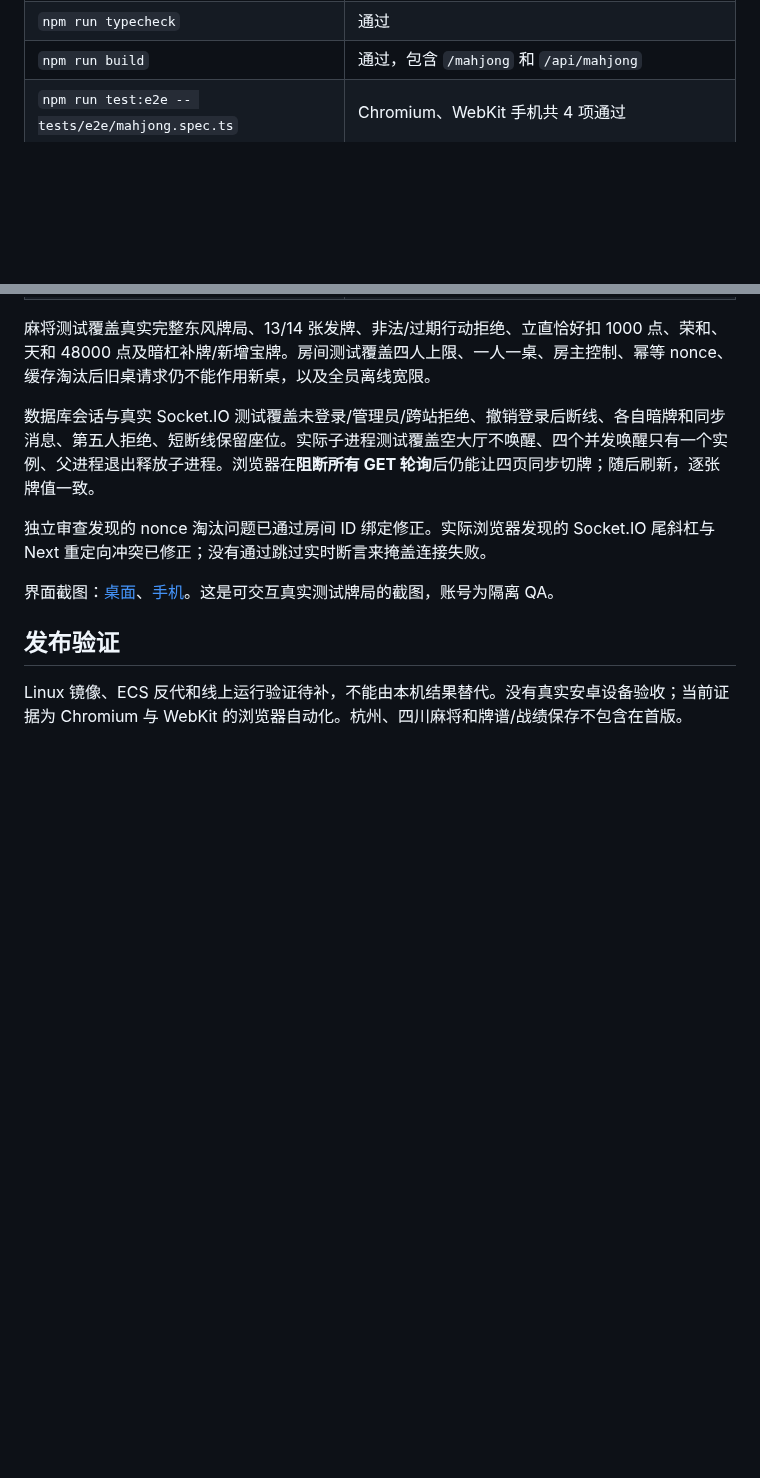
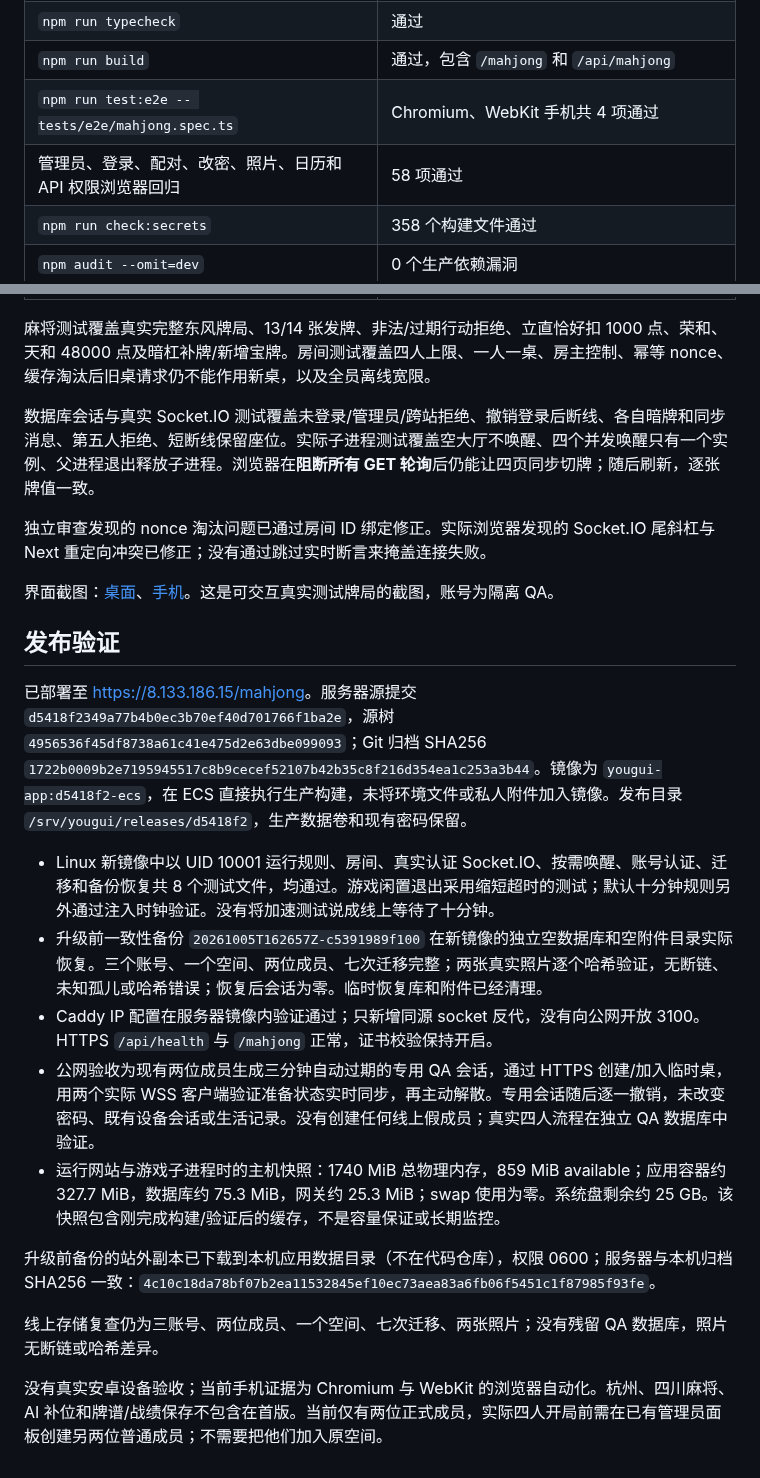
Before and after one commit to maxma615/yougui-couple-home, a Markdown page: docs/riichi-acceptance.md, 2 parts joined by grey strips. GitHub-like rendering; blank space fills up the shorter version.

Commit message:
Record ECS riichi deployment and acceptance evidence

```diff
--- a/docs/riichi-acceptance.md
+++ b/docs/riichi-acceptance.md
@@ -26,6 +26,9 @@
 | `npm run typecheck` | 通过 |
 | `npm run build` | 通过，包含 `/mahjong` 和 `/api/mahjong` |
 | `npm run test:e2e -- tests/e2e/mahjong.spec.ts` | Chromium、WebKit 手机共 4 项通过 |
+| 管理员、登录、配对、改密、照片、日历和 API 权限浏览器回归 | 58 项通过 |
+| `npm run check:secrets` | 358 个构建文件通过 |
+| `npm audit --omit=dev` | 0 个生产依赖漏洞 |
 
 麻将测试覆盖真实完整东风牌局、13/14 张发牌、非法/过期行动拒绝、立直恰好扣 1000 点、荣和、天和 48000 点及暗杠补牌/新增宝牌。房间测试覆盖四人上限、一人一桌、房主控制、幂等 nonce、缓存淘汰后旧桌请求仍不能作用新桌，以及全员离线宽限。
 
@@ -37,4 +40,16 @@
 
 ## 发布验证
 
-Linux 镜像、ECS 反代和线上运行验证待补，不能由本机结果替代。没有真实安卓设备验收；当前证据为 Chromium 与 WebKit 的浏览器自动化。杭州、四川麻将和牌谱/战绩保存不包含在首版。
+已部署至 <https://8.133.186.15/mahjong>。服务器源提交 `d5418f2349a77b4b0ec3b70ef40d701766f1ba2e`，源树 `4956536f45df8738a61c41e475d2e63dbe099093`；Git 归档 SHA256 `1722b0009b2e7195945517c8b9cecef52107b42b35c8f216d354ea1c253a3b44`。镜像为 `yougui-app:d5418f2-ecs`，在 ECS 直接执行生产构建，未将环境文件或私人附件加入镜像。发布目录 `/srv/yougui/releases/d5418f2`，生产数据卷和现有密码保留。
+
+- Linux 新镜像中以 UID 10001 运行规则、房间、真实认证 Socket.IO、按需唤醒、账号认证、迁移和备份恢复共 8 个测试文件，均通过。游戏闲置退出采用缩短超时的测试；默认十分钟规则另外通过注入时钟验证。没有将加速测试说成线上等待了十分钟。
+- 升级前一致性备份 `20261005T162657Z-c5391989f100` 在新镜像的独立空数据库和空附件目录实际恢复。三个账号、一个空间、两位成员、七次迁移完整；两张真实照片逐个哈希验证，无断链、未知孤儿或哈希错误；恢复后会话为零。临时恢复库和附件已经清理。
+- Caddy IP 配置在服务器镜像内验证通过；只新增同源 socket 反代，没有向公网开放 3100。HTTPS `/api/health` 与 `/mahjong` 正常，证书校验保持开启。
+- 公网验收为现有两位成员生成三分钟自动过期的专用 QA 会话，通过 HTTPS 创建/加入临时桌，用两个实际 WSS 客户端验证准备状态实时同步，再主动解散。专用会话随后逐一撤销，未改变密码、既有设备会话或生活记录。没有创建任何线上假成员；真实四人流程在独立 QA 数据库中验证。
+- 运行网站与游戏子进程时的主机快照：1740 MiB 总物理内存，859 MiB available；应用容器约 327.7 MiB，数据库约 75.3 MiB，网关约 25.3 MiB；swap 使用为零。系统盘剩余约 25 GB。该快照包含刚完成构建/验证后的缓存，不是容量保证或长期监控。
+
+升级前备份的站外副本已下载到本机应用数据目录（不在代码仓库），权限 0600；服务器与本机归档 SHA256 一致：`4c10c18da78bf07b2ea11532845ef10ec73aea83a6fb06f5451c1f87985f93fe`。
+
+线上存储复查仍为三账号、两位成员、一个空间、七次迁移、两张照片；没有残留 QA 数据库，照片无断链或哈希差异。
+
+没有真实安卓设备验收；当前手机证据为 Chromium 与 WebKit 的浏览器自动化。杭州、四川麻将、AI 补位和牌谱/战绩保存不包含在首版。当前仅有两位正式成员，实际四人开局前需在已有管理员面板创建另两位普通成员；不需要把他们加入原空间。
```
Also changed, not shown: docs/ecs-deployment.md (+4 -0 lines), 1 other file.
